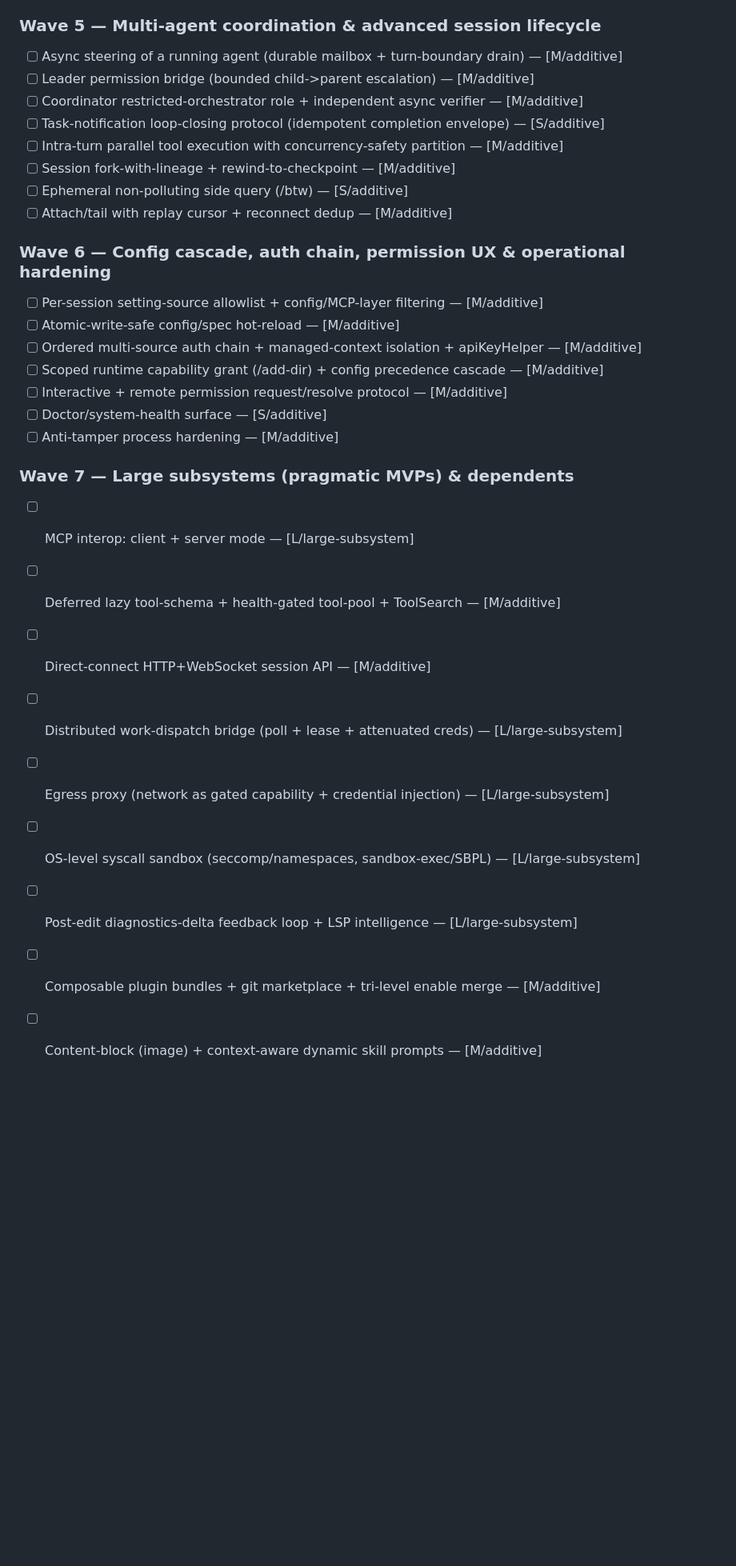
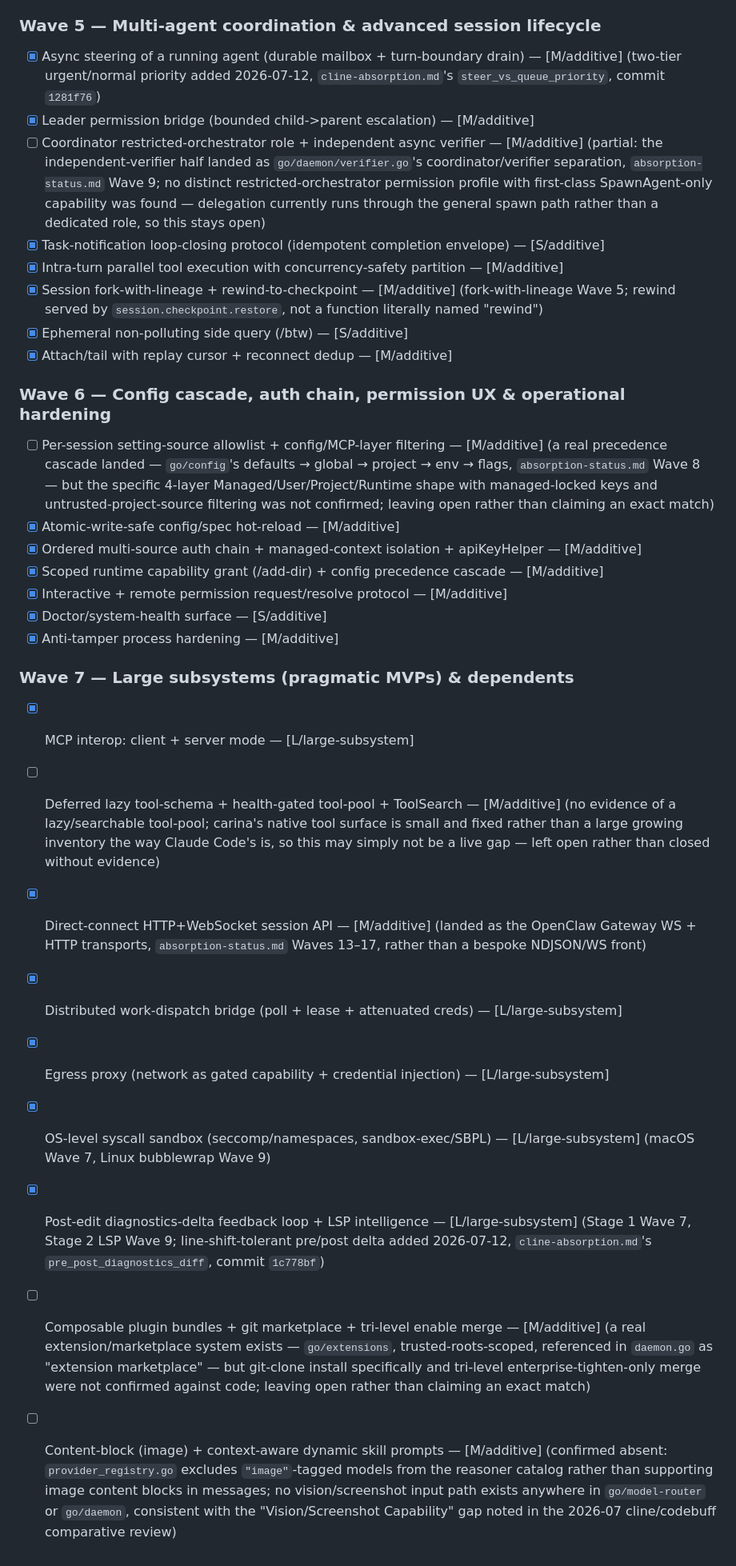
Before and after one commit to Nebutra/carina, a Markdown page: docs/research/absorption-plan.md, the part around one of its changes. Shown at 80% size. Rendered like a GitHub page; blank space fills up the shorter version.

```diff
--- a/docs/research/absorption-plan.md
+++ b/docs/research/absorption-plan.md
@@ -219,30 +229,30 @@ skills) ride on the subsystems but are themselves incremental.
 
 ### Wave 5 — Multi-agent coordination & advanced session lifecycle
-- [ ] Async steering of a running agent (durable mailbox + turn-boundary drain) — [M/additive]
-- [ ] Leader permission bridge (bounded child->parent escalation) — [M/additive]
-- [ ] Coordinator restricted-orchestrator role + independent async verifier — [M/additive]
-- [ ] Task-notification loop-closing protocol (idempotent completion envelope) — [S/additive]
-- [ ] Intra-turn parallel tool execution with concurrency-safety partition — [M/additive]
-- [ ] Session fork-with-lineage + rewind-to-checkpoint — [M/additive]
-- [ ] Ephemeral non-polluting side query (/btw) — [S/additive]
-- [ ] Attach/tail with replay cursor + reconnect dedup — [M/additive]
+- [x] Async steering of a running agent (durable mailbox + turn-boundary drain) — [M/additive] (two-tier urgent/normal priority added 2026-07-12, `cline-absorption.md`'s `steer_vs_queue_priority`, commit `1281f76`)
+- [x] Leader permission bridge (bounded child->parent escalation) — [M/additive]
+- [ ] Coordinator restricted-orchestrator role + independent async verifier — [M/additive] (partial: the independent-verifier half landed as `go/daemon/verifier.go`'s coordinator/verifier separation, `absorption-status.md` Wave 9; no distinct restricted-orchestrator permission profile with first-class SpawnAgent-only capability was found — delegation currently runs through the general spawn path rather than a dedicated role, so this stays open)
+- [x] Task-notification loop-closing protocol (idempotent completion envelope) — [S/additive]
+- [x] Intra-turn parallel tool execution with concurrency-safety partition — [M/additive]
+- [x] Session fork-with-lineage + rewind-to-checkpoint — [M/additive] (fork-with-lineage Wave 5; rewind served by `session.checkpoint.restore`, not a function literally named "rewind")
+- [x] Ephemeral non-polluting side query (/btw) — [S/additive]
+- [x] Attach/tail with replay cursor + reconnect dedup — [M/additive]
 
 ### Wave 6 — Config cascade, auth chain, permission UX & operational hardening
-- [ ] Per-session setting-source allowlist + config/MCP-layer filtering — [M/additive]
-- [ ] Atomic-write-safe config/spec hot-reload — [M/additive]
-- [ ] Ordered multi-source auth chain + managed-context isolation + apiKeyHelper — [M/additive]
-- [ ] Scoped runtime capability grant (/add-dir) + config precedence cascade — [M/additive]
-- [ ] Interactive + remote permission request/resolve protocol — [M/additive]
-- [ ] Doctor/system-health surface — [S/additive]
-- [ ] Anti-tamper process hardening — [M/additive]
+- [ ] Per-session setting-source allowlist + config/MCP-layer filtering — [M/additive] (a real precedence cascade landed — `go/config`'s defaults → global → project → env → flags, `absorption-status.md` Wave 8 — but the specific 4-layer Managed/User/Project/Runtime shape with managed-locked keys and untrusted-project-source filtering was not confirmed; leaving open rather than claiming an exact match)
+- [x] Atomic-write-safe config/spec hot-reload — [M/additive]
+- [x] Ordered multi-source auth chain + managed-context isolation + apiKeyHelper — [M/additive]
+- [x] Scoped runtime capability grant (/add-dir) + config precedence cascade — [M/additive]
+- [x] Interactive + remote permission request/resolve protocol — [M/additive]
+- [x] Doctor/system-health surface — [S/additive]
+- [x] Anti-tamper process hardening — [M/additive]
 
 ### Wave 7 — Large subsystems (pragmatic MVPs) & dependents
-- [ ] MCP interop: client + server mode — [L/large-subsystem]
-- [ ] Deferred lazy tool-schema + health-gated tool-pool + ToolSearch — [M/additive]
-- [ ] Direct-connect HTTP+WebSocket session API — [M/additive]
-- [ ] Distributed work-dispatch bridge (poll + lease + attenuated creds) — [L/large-subsystem]
-- [ ] Egress proxy (network as gated capability + credential injection) — [L/large-subsystem]
-- [ ] OS-level syscall sandbox (seccomp/namespaces, sandbox-exec/SBPL) — [L/large-subsystem]
-- [ ] Post-edit diagnostics-delta feedback loop + LSP intelligence — [L/large-subsystem]
-- [ ] Composable plugin bundles + git marketplace + tri-level enable merge — [M/additive]
-- [ ] Content-block (image) + context-aware dynamic skill prompts — [M/additive]
+- [x] MCP interop: client + server mode — [L/large-subsystem]
+- [ ] Deferred lazy tool-schema + health-gated tool-pool + ToolSearch — [M/additive] (no evidence of a lazy/searchable tool-pool; carina's native tool surface is small and fixed rather than a large growing inventory the way Claude Code's is, so this may simply not be a live gap — left open rather than closed without evidence)
+- [x] Direct-connect HTTP+WebSocket session API — [M/additive] (landed as the OpenClaw Gateway WS + HTTP transports, `absorption-status.md` Waves 13–17, rather than a bespoke NDJSON/WS front)
+- [x] Distributed work-dispatch bridge (poll + lease + attenuated creds) — [L/large-subsystem]
+- [x] Egress proxy (network as gated capability + credential injection) — [L/large-subsystem]
+- [x] OS-level syscall sandbox (seccomp/namespaces, sandbox-exec/SBPL) — [L/large-subsystem] (macOS Wave 7, Linux bubblewrap Wave 9)
+- [x] Post-edit diagnostics-delta feedback loop + LSP intelligence — [L/large-subsystem] (Stage 1 Wave 7, Stage 2 LSP Wave 9; line-shift-tolerant pre/post delta added 2026-07-12, `cline-absorption.md`'s `pre_post_diagnostics_diff`, commit `1c778bf`)
+- [ ] Composable plugin bundles + git marketplace + tri-level enable merge — [M/additive] (a real extension/marketplace system exists — `go/extensions`, trusted-roots-scoped, referenced in `daemon.go` as "extension marketplace" — but git-clone install specifically and tri-level enterprise-tighten-only merge were not confirmed against code; leaving open rather than claiming an exact match)
+- [ ] Content-block (image) + context-aware dynamic skill prompts — [M/additive] (confirmed absent: `provider_registry.go` excludes `"image"`-tagged models from the reasoner catalog rather than supporting image content blocks in messages; no vision/screenshot input path exists anywhere in `go/model-router` or `go/daemon`, consistent with the "Vision/Screenshot Capability" gap noted in the 2026-07 cline/codebuff comparative review)
```
Also changed, not shown: other parts of docs/research/absorption-plan.md (+36 -26 lines).
